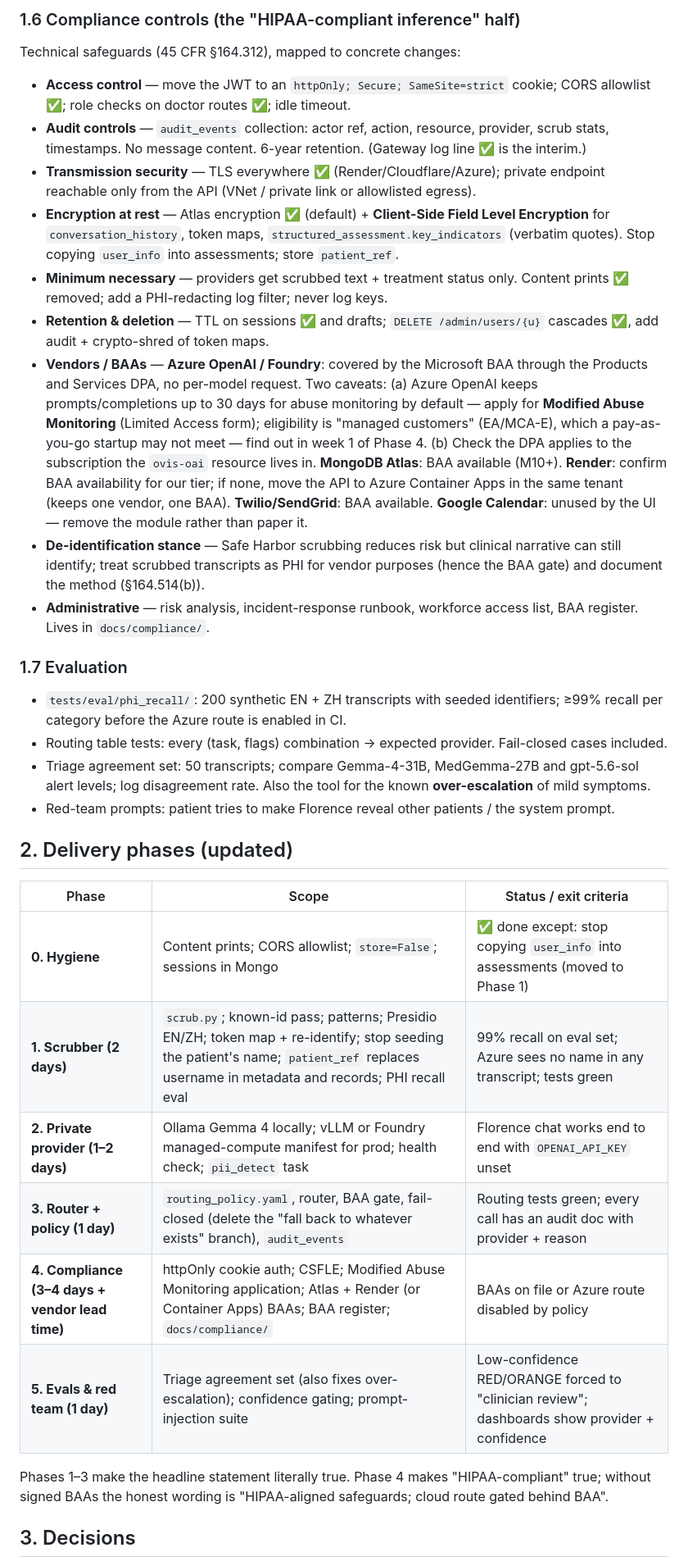
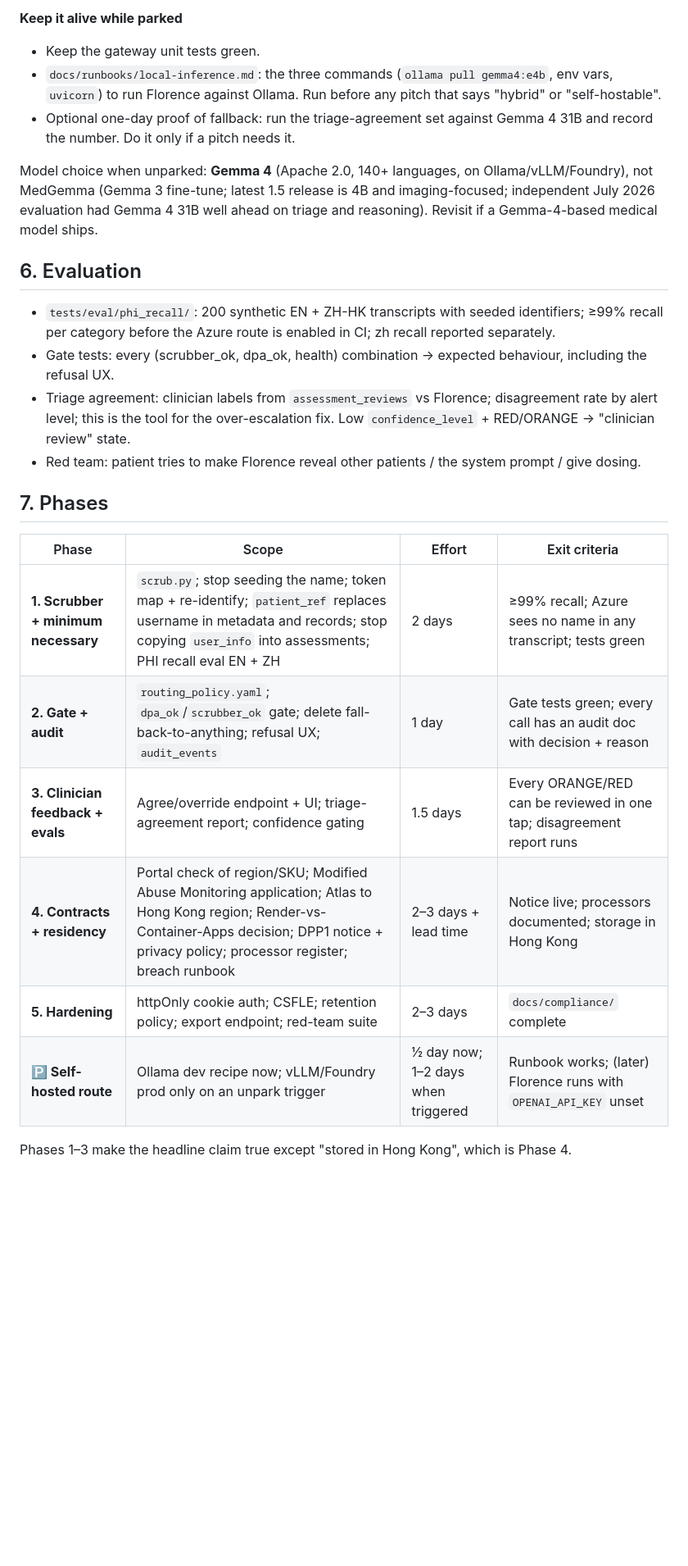
Before and after one commit to ovismedical/backend_mvp, a Markdown page: docs/PLAN-private-inference-router.md, the part around one of its changes. Shown at 82% size. Rendered like a GitHub page; blank space fills up the shorter version.

```diff
--- a/docs/PLAN-private-inference-router.md
+++ b/docs/PLAN-private-inference-router.md
@@ -118,55 +165,37 @@ Open-weight reasoning alternative for the *Azure* route if we ever want to drop
 
-### 1.6 Compliance controls (the "HIPAA-compliant inference" half)
-Technical safeguards (45 CFR §164.312), mapped to concrete changes:
-- **Access control** — move the JWT to an `httpOnly; Secure; SameSite=strict` cookie; CORS allowlist
-  ✅; role checks on doctor routes ✅; idle timeout.
-- **Audit controls** — `audit_events` collection: actor ref, action, resource, provider, scrub stats,
-  timestamps. No message content. 6-year retention. (Gateway log line ✅ is the interim.)
-- **Transmission security** — TLS everywhere ✅ (Render/Cloudflare/Azure); private endpoint reachable
-  only from the API (VNet / private link or allowlisted egress).
-- **Encryption at rest** — Atlas encryption ✅ (default) + **Client-Side Field Level Encryption** for
-  `conversation_history`, token maps, `structured_assessment.key_indicators` (verbatim quotes).
-  Stop copying `user_info` into assessments; store `patient_ref`.
-- **Minimum necessary** — providers get scrubbed text + treatment status only. Content prints ✅
-  removed; add a PHI-redacting log filter; never log keys.
-- **Retention & deletion** — TTL on sessions ✅ and drafts; `DELETE /admin/users/{u}` cascades ✅,
-  add audit + crypto-shred of token maps.
-- **Vendors / BAAs** — **Azure OpenAI / Foundry**: covered by the Microsoft BAA through the Products
-  and Services DPA, no per-model request. Two caveats: (a) Azure OpenAI keeps prompts/completions up
-  to 30 days for abuse monitoring by default — apply for **Modified Abuse Monitoring** (Limited
-  Access form); eligibility is "managed customers" (EA/MCA-E), which a pay-as-you-go startup may
-  not meet — find out in week 1 of Phase 4. (b) Check the DPA applies to the subscription the
-  `ovis-oai` resource lives in. **MongoDB Atlas**: BAA available (M10+). **Render**: confirm BAA
-  availability for our tier; if none, move the API to Azure Container Apps in the same tenant (keeps
-  one vendor, one BAA). **Twilio/SendGrid**: BAA available. **Google Calendar**: unused by the UI —
-  remove the module rather than paper it.
-- **De-identification stance** — Safe Harbor scrubbing reduces risk but clinical narrative can still
-  identify; treat scrubbed transcripts as PHI for vendor purposes (hence the BAA gate) and document
-  the method (§164.514(b)).
-- **Administrative** — risk analysis, incident-response runbook, workforce access list, BAA register.
-  Lives in `docs/compliance/`.
+**Keep it alive while parked**
+- Keep the gateway unit tests green.
+- `docs/runbooks/local-inference.md`: the three commands (`ollama pull gemma4:e4b`, env vars,
+  `uvicorn`) to run Florence against Ollama. Run before any pitch that says "hybrid" or
+  "self-hostable".
+- Optional one-day proof of fallback: run the triage-agreement set against Gemma 4 31B and record
+  the number. Do it only if a pitch needs it.
 
-### 1.7 Evaluation
-- `tests/eval/phi_recall/`: 200 synthetic EN + ZH transcripts with seeded identifiers; ≥99% recall
-  per category before the Azure route is enabled in CI.
-- Routing table tests: every (task, flags) combination → expected provider. Fail-closed cases included.
-- Triage agreement set: 50 transcripts; compare Gemma-4-31B, MedGemma-27B and gpt-5.6-sol alert
-  levels; log disagreement rate. Also the tool for the known **over-escalation** of mild symptoms.
-- Red-team prompts: patient tries to make Florence reveal other patients / the system prompt.
+Model choice when unparked: **Gemma 4** (Apache 2.0, 140+ languages, on Ollama/vLLM/Foundry), not
+MedGemma (Gemma 3 fine-tune; latest 1.5 release is 4B and imaging-focused; independent July 2026
+evaluation had Gemma 4 31B well ahead on triage and reasoning). Revisit if a Gemma-4-based medical
+model ships.
 
-## 2. Delivery phases (updated)
+## 6. Evaluation
+- `tests/eval/phi_recall/`: 200 synthetic EN + ZH-HK transcripts with seeded identifiers; ≥99%
+  recall per category before the Azure route is enabled in CI; zh recall reported separately.
+- Gate tests: every (scrubber_ok, dpa_ok, health) combination → expected behaviour, including the
+  refusal UX.
+- Triage agreement: clinician labels from `assessment_reviews` vs Florence; disagreement rate by
+  alert level; this is the tool for the over-escalation fix. Low `confidence_level` + RED/ORANGE →
+  "clinician review" state.
+- Red team: patient tries to make Florence reveal other patients / the system prompt / give dosing.
 
-| Phase | Scope | Status / exit criteria |
-|---|---|---|
-| **0. Hygiene** | Content prints; CORS allowlist; `store=False`; sessions in Mongo | ✅ done except: stop copying `user_info` into assessments (moved to Phase 1) |
-| **1. Scrubber (2 days)** | `scrub.py`; known-id pass; patterns; Presidio EN/ZH; token map + re-identify; stop seeding the patient's name; `patient_ref` replaces username in metadata and records; PHI recall eval | 99% recall on eval set; Azure sees no name in any transcript; tests green |
-| **2. Private provider (1–2 days)** | Ollama Gemma 4 locally; vLLM or Foundry managed-compute manifest for prod; health check; `pii_detect` task | Florence chat works end to end with `OPENAI_API_KEY` unset |
-| **3. Router + policy (1 day)** | `routing_policy.yaml`, router, BAA gate, fail-closed (delete the "fall back to whatever exists" branch), `audit_events` | Routing tests green; every call has an audit doc with provider + reason |
-| **4. Compliance (3–4 days + vendor lead time)** | httpOnly cookie auth; CSFLE; Modified Abuse Monitoring application; Atlas + Render (or Container Apps) BAAs; BAA register; `docs/compliance/` | BAAs on file or Azure route disabled by policy |
-| **5. Evals & red team (1 day)** | Triage agreement set (also fixes over-escalation); confidence gating; prompt-injection suite | Low-confidence RED/ORANGE forced to "clinician review"; dashboards show provider + confidence |
+## 7. Phases
 
-Phases 1–3 make the headline statement literally true. Phase 4 makes "HIPAA-compliant" true;
-without signed BAAs the honest wording is "HIPAA-aligned safeguards; cloud route gated behind BAA".
+| Phase | Scope | Effort | Exit criteria |
+|---|---|---|---|
+| **1. Scrubber + minimum necessary** | `scrub.py`; stop seeding the name; token map + re-identify; `patient_ref` replaces username in metadata and records; stop copying `user_info` into assessments; PHI recall eval EN + ZH | 2 days | ≥99% recall; Azure sees no name in any transcript; tests green |
+| **2. Gate + audit** | `routing_policy.yaml`; `dpa_ok`/`scrubber_ok` gate; delete fall-back-to-anything; refusal UX; `audit_events` | 1 day | Gate tests green; every call has an audit doc with decision + reason |
+| **3. Clinician feedback + evals** | Agree/override endpoint + UI; triage-agreement report; confidence gating | 1.5 days | Every ORANGE/RED can be reviewed in one tap; disagreement report runs |
+| **4. Contracts + residency** | Portal check of region/SKU; Modified Abuse Monitoring application; Atlas to Hong Kong region; Render-vs-Container-Apps decision; DPP1 notice + privacy policy; processor register; breach runbook | 2–3 days + lead time | Notice live; processors documented; storage in Hong Kong |
+| **5. Hardening** | httpOnly cookie auth; CSFLE; retention policy; export endpoint; red-team suite | 2–3 days | `docs/compliance/` complete |
+| **🅿 Self-hosted route** | Ollama dev recipe now; vLLM/Foundry prod only on an unpark trigger | ½ day now; 1–2 days when triggered | Runbook works; (later) Florence runs with `OPENAI_API_KEY` unset |
 
-## 3. Decisions
+Phases 1–3 make the headline claim true except "stored in Hong Kong", which is Phase 4.
 
```
Also changed, not shown: other parts of docs/PLAN-private-inference-router.md (+175 -126 lines).
